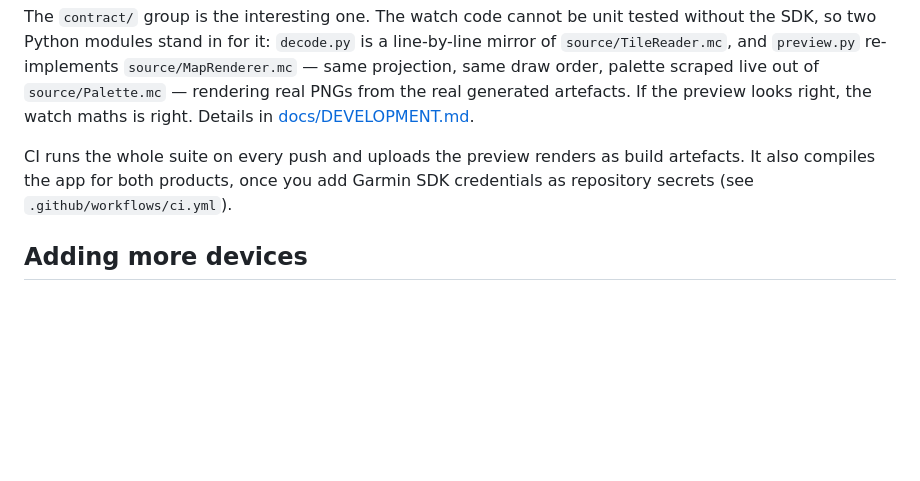
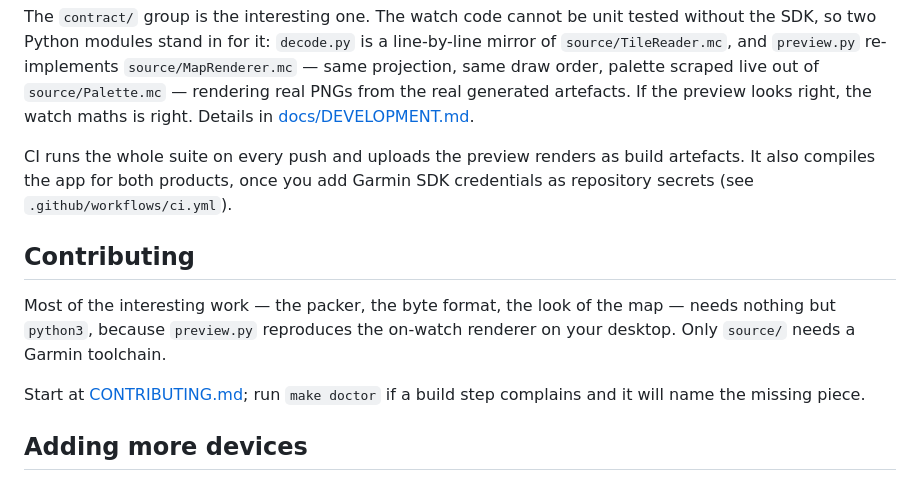
Before and after one commit to Chemaclass/garmin-offline-maps, a Markdown page: README.md, the part around the change. GitHub-like rendering; blank space fills up the shorter version.

```diff
--- a/README.md
+++ b/README.md
@@ -182,6 +182,15 @@ CI runs the whole suite on every push and uploads the preview renders as build
 artefacts. It also compiles the app for both products, once you add Garmin SDK
 credentials as repository secrets (see `.github/workflows/ci.yml`).
 
+## Contributing
+
+Most of the interesting work — the packer, the byte format, the look of the map —
+needs nothing but `python3`, because `preview.py` reproduces the on-watch
+renderer on your desktop. Only `source/` needs a Garmin toolchain.
+
+Start at [CONTRIBUTING.md](CONTRIBUTING.md); run `make doctor` if a build step
+complains and it will name the missing piece.
+
 ## Adding more devices
 
 Add the product id to `manifest.xml`, then check
```
Also changed, not shown: CONTRIBUTING.md (added, +183 -0 lines), docs/README.md (+1 -0 lines).
